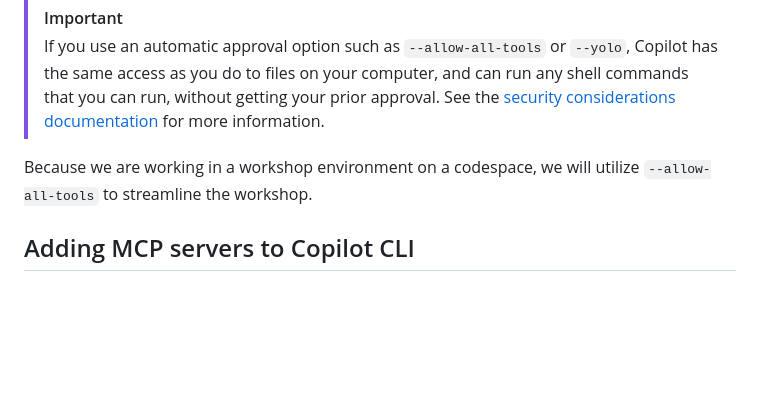
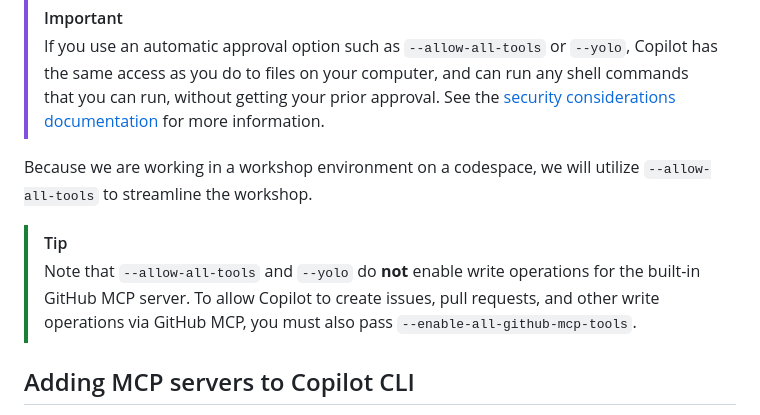
Before and after one commit to mattleibow/tailspin-toys-workshop-dotnet, a Markdown page: workshop/03-mcp.md, the part around the change. Drawn GitHub-style; blank space fills up the shorter version.

Commit message:
Add tip that --yolo does not enable GitHub MCP write access
Co-authored-by: Copilot <223556219+Copilot@users.noreply.github.com>

```diff
--- a/workshop/03-mcp.md
+++ b/workshop/03-mcp.md
@@ -41,6 +41,9 @@ As an agent, Copilot CLI will often need to execute various commands, such as ac
 > If you use an automatic approval option such as `--allow-all-tools` or `--yolo`, Copilot has the same access as you do to files on your computer, and can run any shell commands that you can run, without getting your prior approval. See the [security considerations documentation][security-considerations] for more information.
 
 Because we are working in a workshop environment on a codespace, we will utilize `--allow-all-tools` to streamline the workshop.
+
+> [!TIP]
+> Note that `--allow-all-tools` and `--yolo` do **not** enable write operations for the built-in GitHub MCP server. To allow Copilot to create issues, pull requests, and other write operations via GitHub MCP, you must also pass `--enable-all-github-mcp-tools`.
 
 ## Adding MCP servers to Copilot CLI
 
```
